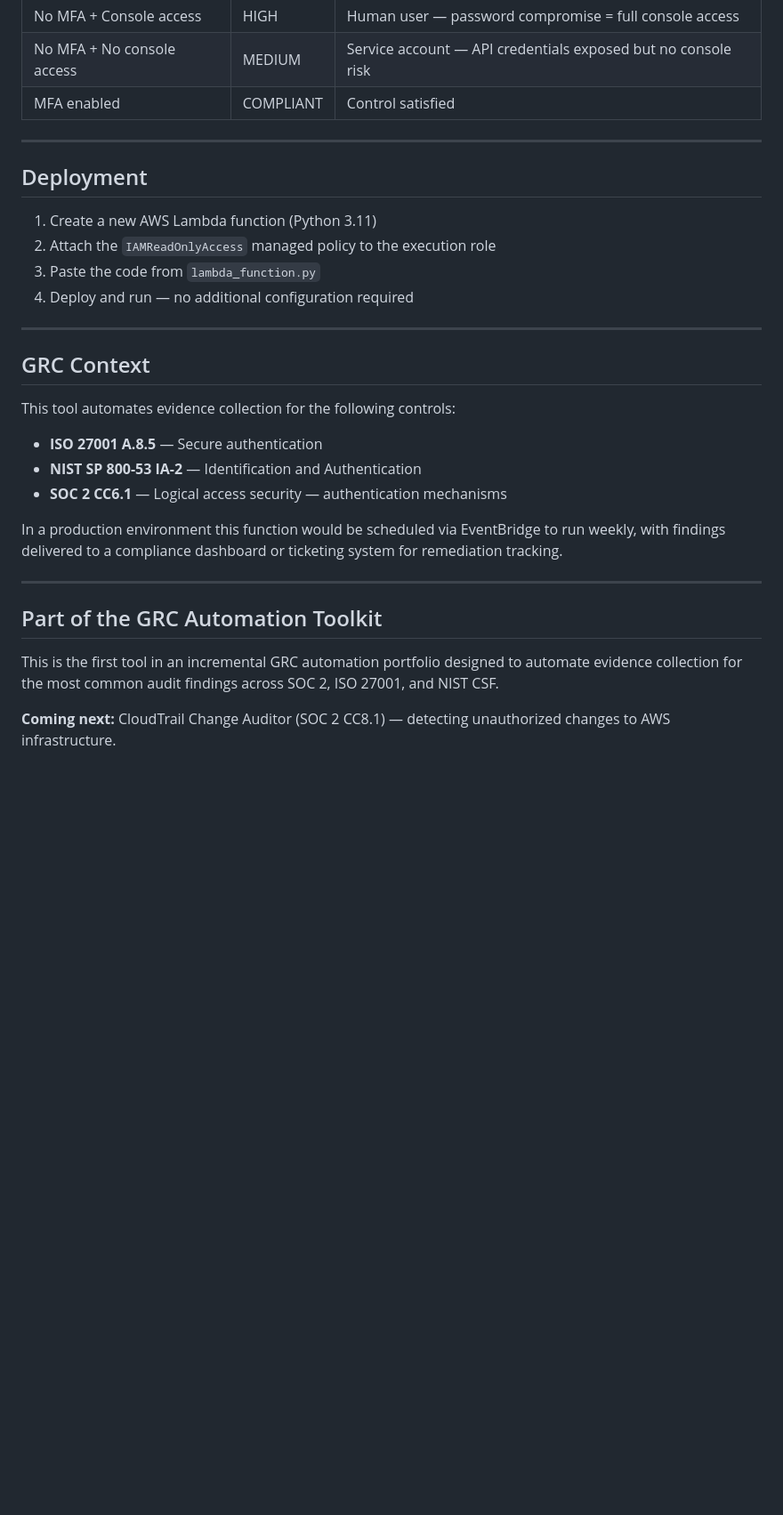
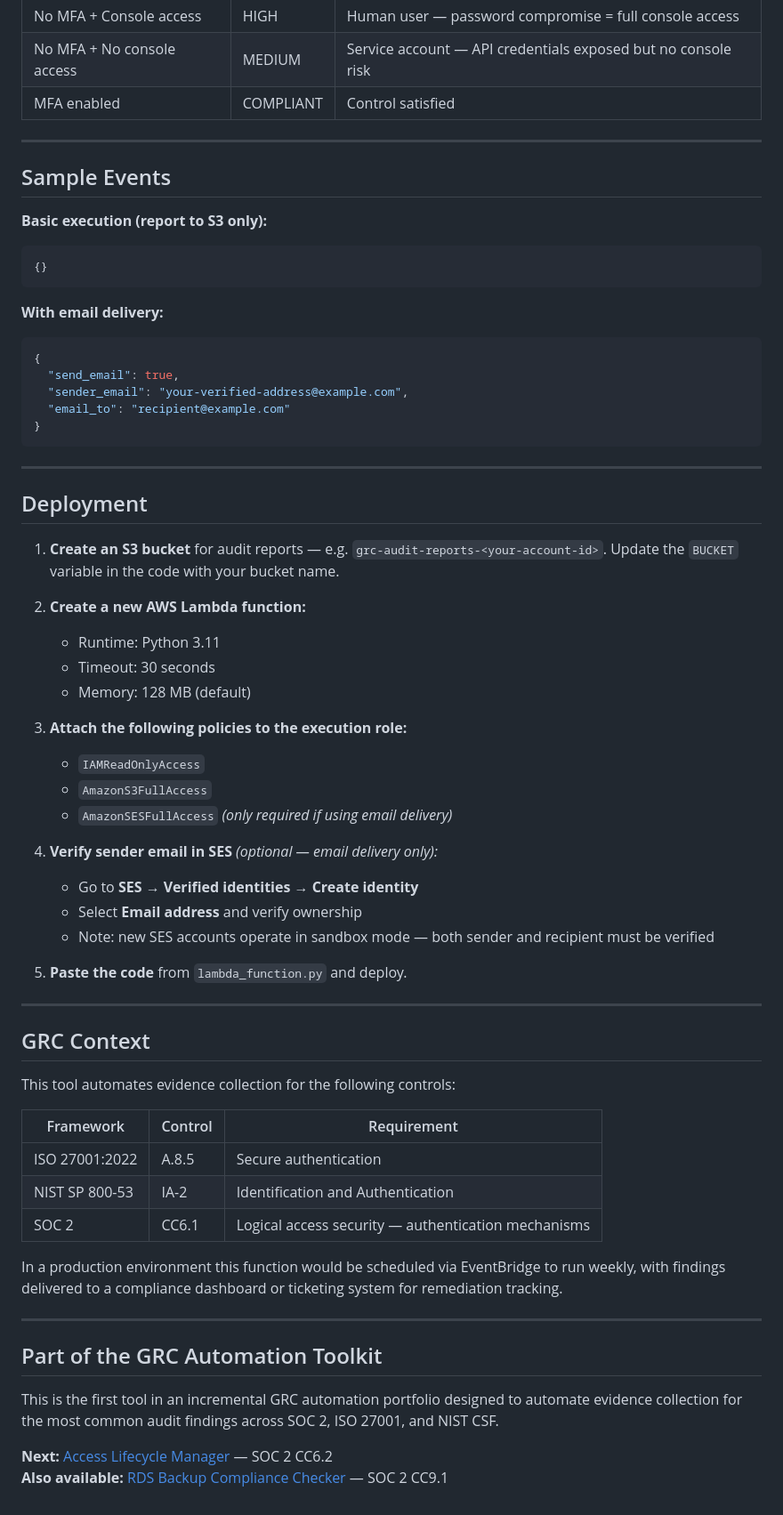
Before and after one commit to cjmolinac/GRC-Portfolio, a Markdown page: tools/mfa-compliance-checker/README.md, the part around one of its changes. Shown at 89% size. GitHub-like rendering; blank space fills up the shorter version.

Commit message:
Update README.md logas and mail delivery option

````diff
--- a/tools/mfa-compliance-checker/README.md
+++ b/tools/mfa-compliance-checker/README.md
@@ -74,12 +79,44 @@ This AWS Lambda function:
 
 ---
 
+## Sample Events
+
+**Basic execution (report to S3 only):**
+```json
+{}
+```
+
+**With email delivery:**
+```json
+{
+  "send_email": true,
+  "sender_email": "your-verified-address@example.com",
+  "email_to": "recipient@example.com"
+}
+```
+
+---
+
 ## Deployment
 
-1. Create a new AWS Lambda function (Python 3.11)
-2. Attach the `IAMReadOnlyAccess` managed policy to the execution role
-3. Paste the code from `lambda_function.py`
-4. Deploy and run — no additional configuration required
+1. **Create an S3 bucket** for audit reports — e.g. `grc-audit-reports-<your-account-id>`. Update the `BUCKET` variable in the code with your bucket name.
+
+2. **Create a new AWS Lambda function:**
+   - Runtime: Python 3.11
+   - Timeout: 30 seconds
+   - Memory: 128 MB (default)
+
+3. **Attach the following policies to the execution role:**
+   - `IAMReadOnlyAccess`
+   - `AmazonS3FullAccess`
+   - `AmazonSESFullAccess` *(only required if using email delivery)*
+
+4. **Verify sender email in SES** *(optional — email delivery only):*
+   - Go to **SES → Verified identities → Create identity**
+   - Select **Email address** and verify ownership
+   - Note: new SES accounts operate in sandbox mode — both sender and recipient must be verified
+
+5. **Paste the code** from `lambda_function.py` and deploy.
 
 ---
 
@@ -87,9 +124,11 @@ This AWS Lambda function:
 
 This tool automates evidence collection for the following controls:
 
-- **ISO 27001 A.8.5** — Secure authentication
-- **NIST SP 800-53 IA-2** — Identification and Authentication
-- **SOC 2 CC6.1** — Logical access security — authentication mechanisms
+| Framework | Control | Requirement |
+|---|---|---|
+| ISO 27001:2022 | A.8.5 | Secure authentication |
+| NIST SP 800-53 | IA-2 | Identification and Authentication |
+| SOC 2 | CC6.1 | Logical access security — authentication mechanisms |
 
 In a production environment this function would be scheduled via EventBridge to run weekly, with findings delivered to a compliance dashboard or ticketing system for remediation tracking.
 
@@ -99,4 +138,5 @@ In a production environment this function would be scheduled via EventBridge to
 
 This is the first tool in an incremental GRC automation portfolio designed to automate evidence collection for the most common audit findings across SOC 2, ISO 27001, and NIST CSF.
 
-**Coming next:** CloudTrail Change Auditor (SOC 2 CC8.1) — detecting unauthorized changes to AWS infrastructure.
+**Next:** [Access Lifecycle Manager](../access-lifecycle-manager/) — SOC 2 CC6.2
+**Also available:** [RDS Backup Compliance Checker](../rds-backup-checker/) — SOC 2 CC9.1
````
Also changed, not shown: other parts of tools/mfa-compliance-checker/README.md (+9 -4 lines).
